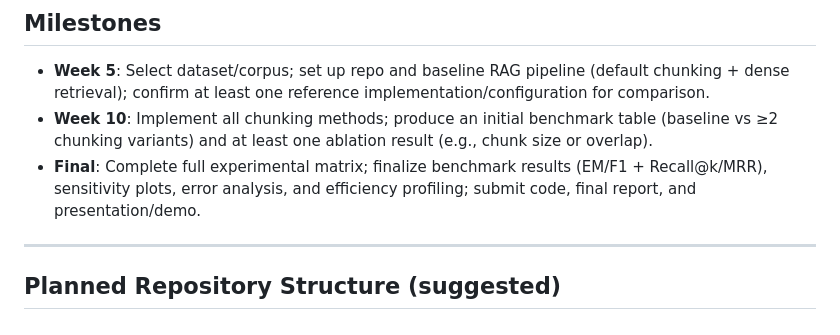
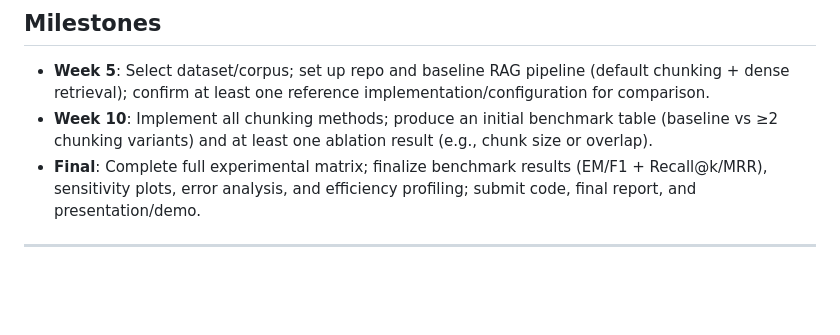
Before and after one commit to SheltonZSL/ECE1508-RAG-Chunking-Study, a Markdown page: README.md, the part around the change. Drawn GitHub-style; blank space fills up the shorter version.

```diff
--- a/README.md
+++ b/README.md
@@ -83,5 +83,3 @@ All hyperparameters and settings will be logged for reproducibility.
 - **Final**: Complete full experimental matrix; finalize benchmark results (EM/F1 + Recall@k/MRR), sensitivity plots, error analysis, and efficiency profiling; submit code, final report, and presentation/demo.
 
 ---
-
-## Planned Repository Structure (suggested)
```
